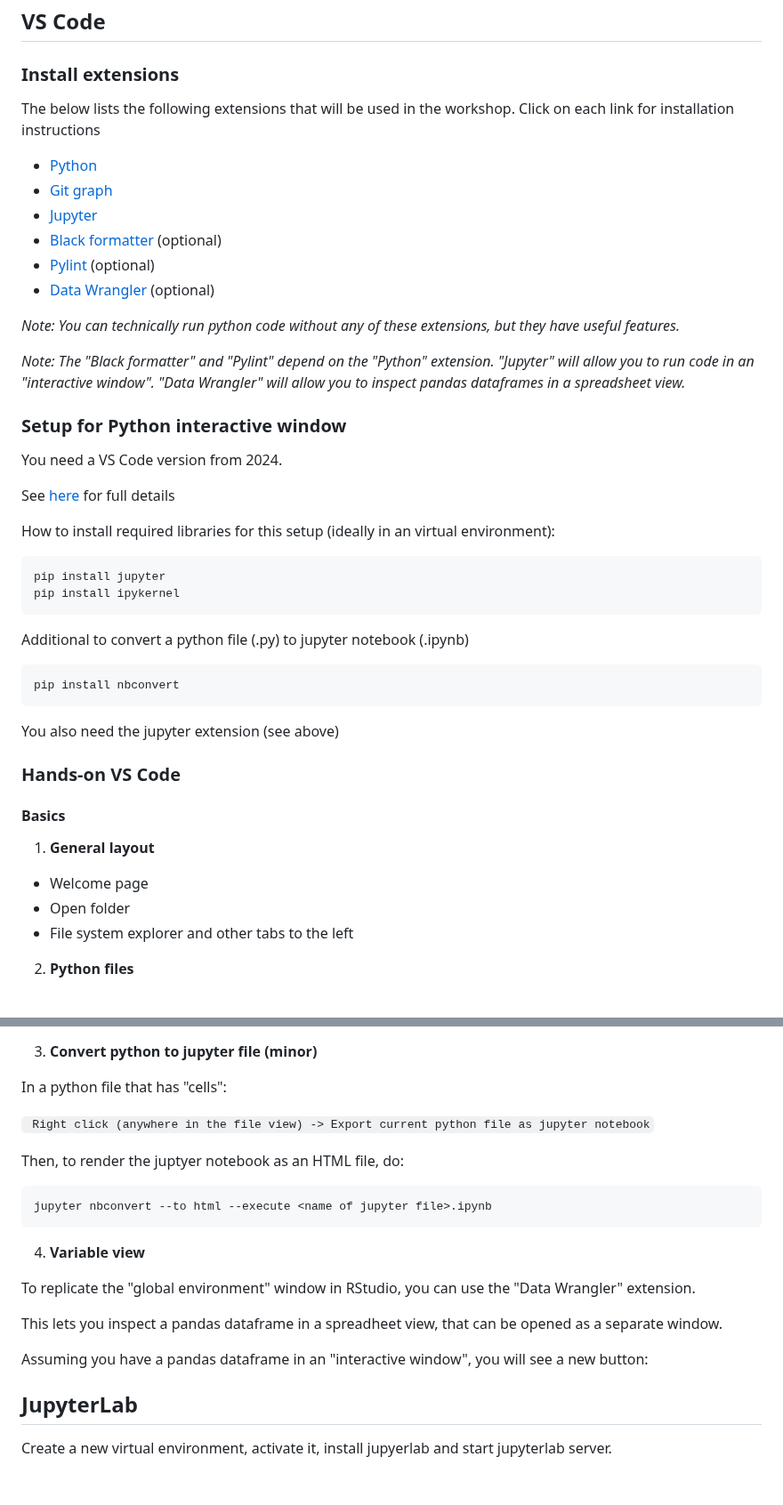
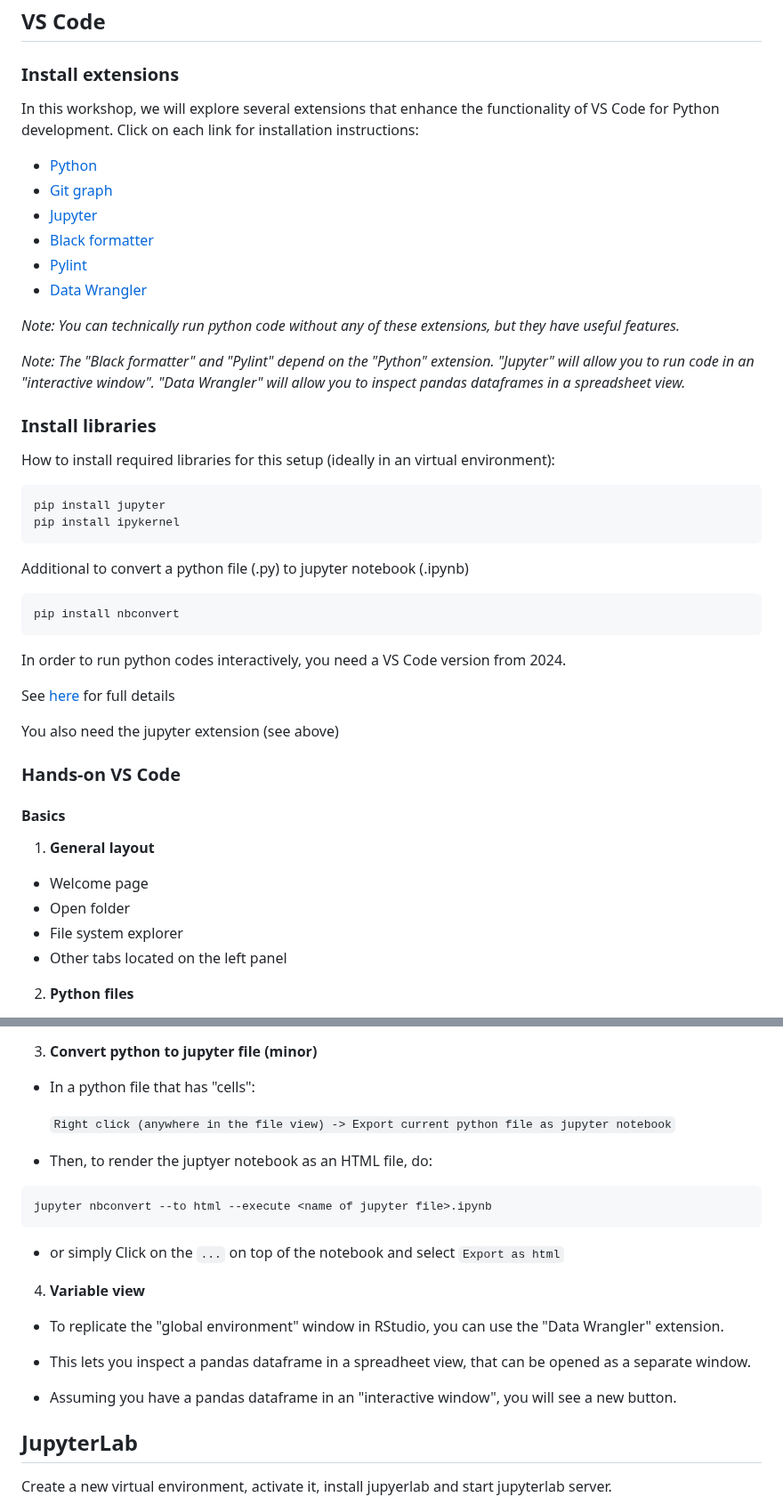
Before and after one commit to ArashAh/python_workshop, a Markdown page: README.md, 2 parts joined by grey strips. Shown at 89% size. GitHub-like rendering; blank space fills up the shorter version.

````diff
--- a/README.md
+++ b/README.md
@@ -422,24 +422,20 @@ poetry env remove {environment name}
 
 ### Install extensions
 
-The below lists the following extensions that will be used in the workshop. Click on each link for installation instructions
+In this workshop, we will explore several extensions that enhance the functionality of VS Code for Python development. Click on each link for installation instructions:
 
 - [Python](https://marketplace.visualstudio.com/items?itemName=ms-python.python)
 - [Git graph](https://marketplace.visualstudio.com/items?itemName=mhutchie.git-graph)
 - [Jupyter](https://marketplace.visualstudio.com/items?itemName=ms-toolsai.jupyter)
-- [Black formatter](https://marketplace.visualstudio.com/items?itemName=ms-python.black-formatter) (optional)
-- [Pylint](https://marketplace.visualstudio.com/items?itemName=ms-python.pylint) (optional)
-- [Data Wrangler](https://marketplace.visualstudio.com/items?itemName=ms-toolsai.datawrangler) (optional)
+- [Black formatter](https://marketplace.visualstudio.com/items?itemName=ms-python.black-formatter)
+- [Pylint](https://marketplace.visualstudio.com/items?itemName=ms-python.pylint)
+- [Data Wrangler](https://marketplace.visualstudio.com/items?itemName=ms-toolsai.datawrangler)
 
 *Note: You can technically run python code without any of these extensions, but they have useful features.*
 
 *Note: The "Black formatter" and "Pylint" depend on the "Python" extension. "Jupyter" will allow you to run code in an "interactive window". "Data Wrangler" will allow you to inspect pandas dataframes in a spreadsheet view.*
 
-### Setup for Python interactive window
-
-You need a VS Code version from 2024.
-
-See [here](https://code.visualstudio.com/docs/python/jupyter-support-py) for full details
+### Install libraries
 
 How to install required libraries for this setup (ideally in an virtual environment):
 ```bash
@@ -451,6 +447,9 @@ Additional to convert a python file (.py) to jupyter notebook (.ipynb)
 ```bash
 pip install nbconvert
 ```
+In order to run python codes interactively, you need a VS Code version from 2024.
+
+See [here](https://code.visualstudio.com/docs/python/jupyter-support-py) for full details
 
 You also need the jupyter extension (see above)
 
@@ -460,7 +459,8 @@ You also need the jupyter extension (see above)
 1. **General layout**
   - Welcome page
   - Open folder
-  - File system explorer and other tabs to the left
+  - File system explorer
+  - Other tabs located on the left panel
 
 
 2. **Python files**
@@ -606,23 +619,25 @@ Some useful shortcuts:
 
 3. **Convert python to jupyter file (minor)**
 
-In a python file that has "cells":
+ - In a python file that has "cells":
 
-` Right click (anywhere in the file view) -> Export current python file as jupyter notebook`
+   `Right click (anywhere in the file view) -> Export current python file as jupyter notebook`
 
-Then, to render the juptyer notebook as an HTML file, do:
+- Then, to render the juptyer notebook as an HTML file, do:
 
 ```bash
 jupyter nbconvert --to html --execute <name of jupyter file>.ipynb
 ```
 
+- or simply Click on the `...` on top of the notebook and select `Export as html`
+
 4. **Variable view**
 
-To replicate the "global environment" window in RStudio, you can use the "Data Wrangler" extension.
+ - To replicate the "global environment" window in RStudio, you can use the "Data Wrangler" extension.
 
-This lets you inspect a pandas dataframe in a spreadheet view, that can be opened as a separate window.
+- This lets you inspect a pandas dataframe in a spreadheet view, that can be opened as a separate window.
 
-Assuming you have a pandas dataframe in an "interactive window", you will see a new button:
+- Assuming you have a pandas dataframe in an "interactive window", you will see a new button.
 
 
 
````
Also changed, not shown: other parts of README.md (+49 -36 lines).
